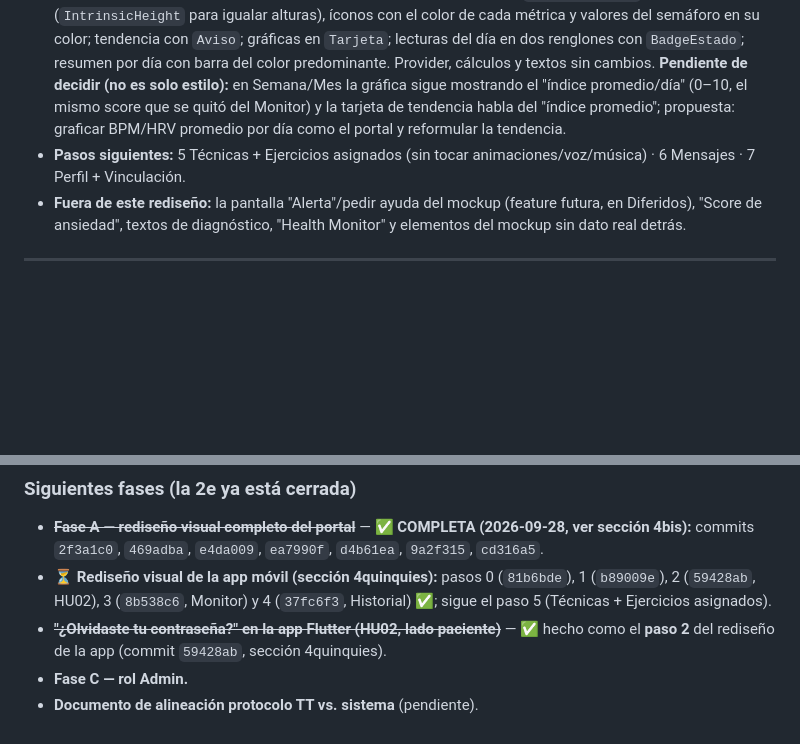
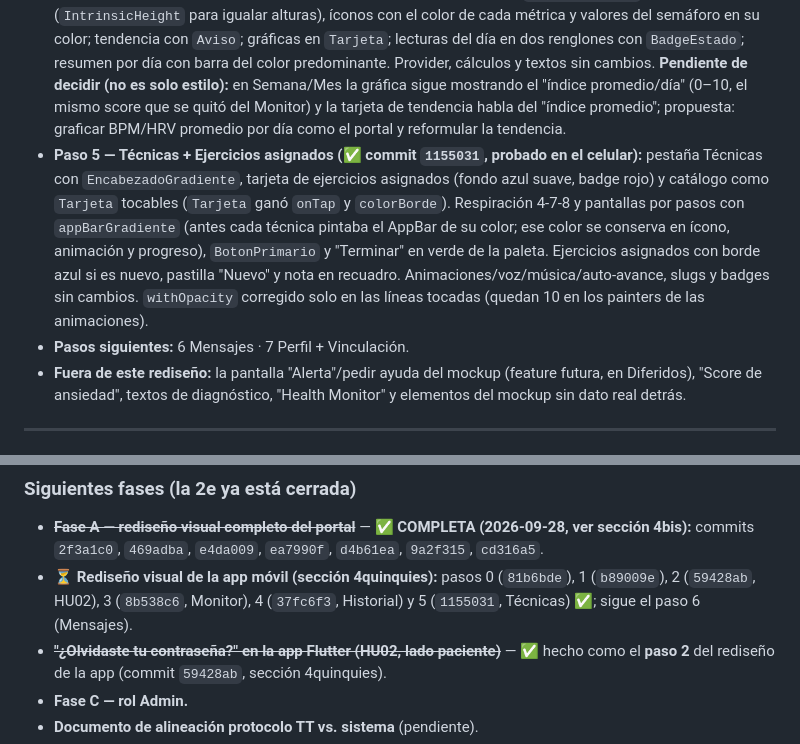
Before and after one commit to OmarAC03/Trabajo_Terminal_Ansiedad, a Markdown page: CONTEXTO_PROYECTO.md, 2 parts joined by grey strips. Drawn GitHub-style; blank space fills up the shorter version.

Commit message:
docs: rediseño de la app, paso 5 (técnicas y ejercicios) probado
Co-Authored-By: Claude Opus 5.5 <noreply@anthropic.com>

```diff
--- a/CONTEXTO_PROYECTO.md
+++ b/CONTEXTO_PROYECTO.md
@@ -219,7 +219,8 @@ Referencia: `MARCO_ALCANCE_Y_LENGUAJE.md`. El sistema monitorea parámetros fisi
 - **Paso 2 — "¿Olvidaste tu contraseña?" (HU02, lado paciente) + errores de login genéricos (✅ commit `59428ab`; aspecto probado en el celular):** única funcionalidad nueva del rediseño. `screens/recuperar_password_screen.dart` (nuevo): `setLanguageCode('es')` + `sendPasswordResetEmail`, correo prellenado desde el login, **mensaje siempre genérico** (también ante `user-not-found`), errores traducidos (correo inválido —validado antes de llamar a Firebase—, demasiadas solicitudes, sin conexión), "Reenviar enlace"; sin backend ni BD ni `continueUrl`. Login: enlace bajo la contraseña; errores como el portal ("Sin conexión…", "Demasiados intentos…" y "Correo o contraseña incorrectos." para todo lo demás). `widgets.dart` gana `Aviso` (info/error, como `Alert` del portal). **No reportado por separado:** recepción real del correo en español, cambio de contraseña con el enlace, correo no registrado (mismo mensaje) y los mensajes de error del login.
 - **Paso 3 — Monitor (✅ commit `8b538c6`, probado en el celular):** `EncabezadoGradiente` con saludo según la hora ("Buenos días" 5–11:59 / "Buenas tardes" 12–18:59 / "Buenas noches") + primer nombre del paciente (`_EncabezadoMonitor` lo lee una vez con `PerfilRepository`, fuera de `AlertaProvider`; respaldo: el correo antes de la @), chip con el estado del enlace y botón de simulación. Tarjeta "Indicadores fisiológicos" con `BadgeEstado` ("Sin lecturas" sin dato); **sin barra de score ni tarjeta "ÍNDICE"**. BPM/SpO2/HRV en `TarjetaMetrica` con ícono de color propio (`AppColors.metricaBpm/Spo2/Hrv`: rosa, cian, violeta — a propósito fuera del verde/ámbar/rojo del semáforo) y "--" sin lectura. Gráfica en `Tarjeta`; sincronizar y FAB con la paleta. **Limitación aceptada:** si el paciente cambia su nombre en Perfil, el saludo se actualiza al reabrir la app (las pestañas viven en un `IndexedStack`).
 - **Paso 4 — Historial (✅ commit `37fc6f3`, probado en el celular):** `EncabezadoGradiente` con actualizar y selector Día/Semana/Mes segmentado dentro del gradiente; KPIs con `TarjetaMetrica` en 2 columnas (`IntrinsicHeight` para igualar alturas), íconos con el color de cada métrica y valores del semáforo en su color; tendencia con `Aviso`; gráficas en `Tarjeta`; lecturas del día en dos renglones con `BadgeEstado`; resumen por día con barra del color predominante. Provider, cálculos y textos sin cambios. **Pendiente de decidir (no es solo estilo):** en Semana/Mes la gráfica sigue mostrando el "índice promedio/día" (0–10, el mismo score que se quitó del Monitor) y la tarjeta de tendencia habla del "índice promedio"; propuesta: graficar BPM/HRV promedio por día como el portal y reformular la tendencia.
-- **Pasos siguientes:** 5 Técnicas + Ejercicios asignados (sin tocar animaciones/voz/música) · 6 Mensajes · 7 Perfil + Vinculación.
+- **Paso 5 — Técnicas + Ejercicios asignados (✅ commit `1155031`, probado en el celular):** pestaña Técnicas con `EncabezadoGradiente`, tarjeta de ejercicios asignados (fondo azul suave, badge rojo) y catálogo como `Tarjeta` tocables (`Tarjeta` ganó `onTap` y `colorBorde`). Respiración 4-7-8 y pantallas por pasos con `appBarGradiente` (antes cada técnica pintaba el AppBar de su color; ese color se conserva en ícono, animación y progreso), `BotonPrimario` y "Terminar" en verde de la paleta. Ejercicios asignados con borde azul si es nuevo, pastilla "Nuevo" y nota en recuadro. Animaciones/voz/música/auto-avance, slugs y badges sin cambios. `withOpacity` corregido solo en las líneas tocadas (quedan 10 en los painters de las animaciones).
+- **Pasos siguientes:** 6 Mensajes · 7 Perfil + Vinculación.
 - **Fuera de este rediseño:** la pantalla "Alerta"/pedir ayuda del mockup (feature futura, en Diferidos), "Score de ansiedad", textos de diagnóstico, "Health Monitor" y elementos del mockup sin dato real detrás.
 
 ---
@@ -282,7 +283,7 @@ Referencia: `MARCO_ALCANCE_Y_LENGUAJE.md`. El sistema monitorea parámetros fisi
 
 ### Siguientes fases (la 2e ya está cerrada)
 - ~~**Fase A — rediseño visual completo del portal**~~ — ✅ **COMPLETA (2026-09-28, ver sección 4bis):** commits `2f3a1c0`, `469adba`, `e4da009`, `ea7990f`, `d4b61ea`, `9a2f315`, `cd316a5`.
-- **⏳ Rediseño visual de la app móvil (sección 4quinquies):** pasos 0 (`81b6bde`), 1 (`b89009e`), 2 (`59428ab`, HU02), 3 (`8b538c6`, Monitor) y 4 (`37fc6f3`, Historial) ✅; sigue el paso 5 (Técnicas + Ejercicios asignados).
+- **⏳ Rediseño visual de la app móvil (sección 4quinquies):** pasos 0 (`81b6bde`), 1 (`b89009e`), 2 (`59428ab`, HU02), 3 (`8b538c6`, Monitor), 4 (`37fc6f3`, Historial) y 5 (`1155031`, Técnicas) ✅; sigue el paso 6 (Mensajes).
 - ~~**"¿Olvidaste tu contraseña?" en la app Flutter (HU02, lado paciente)**~~ — ✅ hecho como el **paso 2** del rediseño de la app (commit `59428ab`, sección 4quinquies).
 - **Fase C — rol Admin.**
 - **Documento de alineación protocolo TT vs. sistema** (pendiente).
```
Also changed, not shown: other parts of CONTEXTO_PROYECTO.md (+2 -2 lines).
